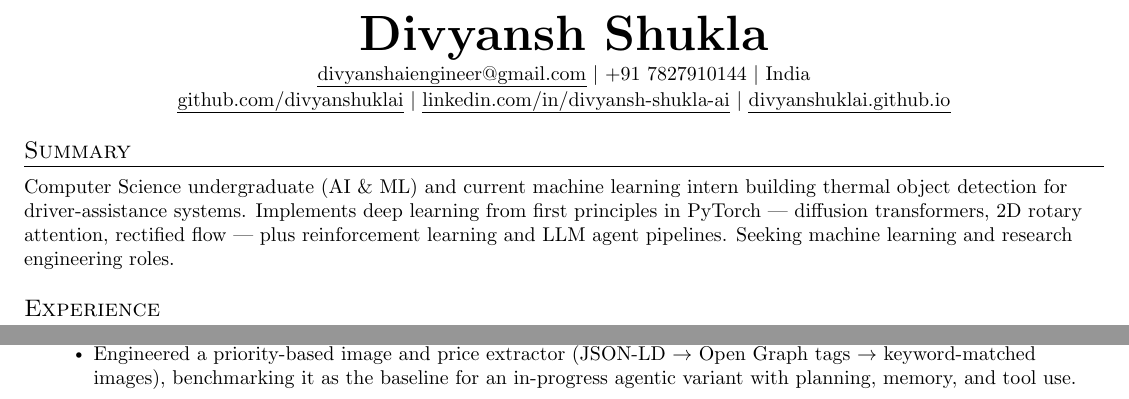
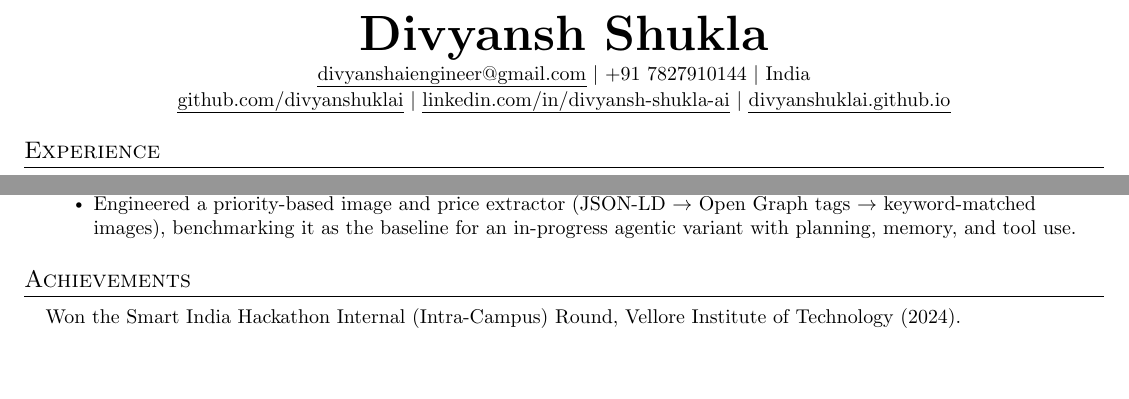
Before and after one commit to divyanshuklai/divyanshuklai.github.io, a LaTeX CV (resume/resume_03_aug.tex): two parts of the page, joined at a grey line, cut so that both start at the same text, the shorter picture padded with empty space. Compiled offline with pdfLaTeX.

Commit message:
Drop the Summary section and add Achievements
Remove the Summary block and add an Achievements section carrying the Smart
India Hackathon internal (intra-campus) round win. The freed space keeps the
resume on one page.

The year is set to 2024 from the SIH-2024-divy repo's history; confirm it.

```diff
--- a/resume/resume_03_aug.tex
+++ b/resume/resume_03_aug.tex
@@ -112,10 +112,6 @@
     \href{https://divyanshuklai.github.io}{\uline{divyanshuklai.github.io}}
 \end{center}
 
-%-----------SUMMARY-----------
-\section{Summary}
-\small{Computer Science undergraduate (AI \& ML) and current machine learning intern building thermal object detection for driver-assistance systems. Implements deep learning from first principles in PyTorch --- diffusion transformers, 2D rotary attention, rectified flow --- plus reinforcement learning and LLM agent pipelines. Seeking machine learning and research engineering roles.}
-
 %-----------EXPERIENCE-----------
 \section{Experience}
   \resumeSubHeadingListStart
@@ -181,4 +177,10 @@
 
     \resumeSubHeadingListEnd
 
+%-----------ACHIEVEMENTS-----------
+\section{Achievements}
+  \resumeSubHeadingListStart
+    \resumeItem{Won the Smart India Hackathon Internal (Intra-Campus) Round, Vellore Institute of Technology (2024).}
+  \resumeSubHeadingListEnd
+
 \end{document}
```
Also changed, not shown: resume/resume_03_aug.pdf.
